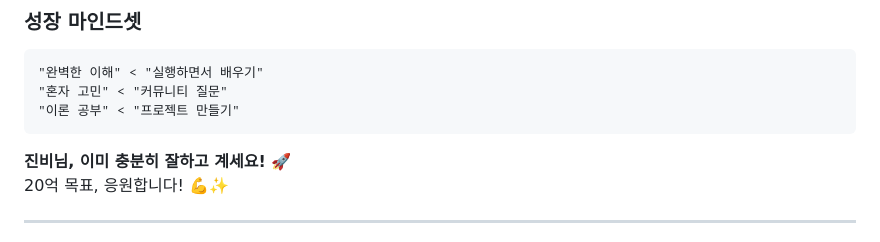
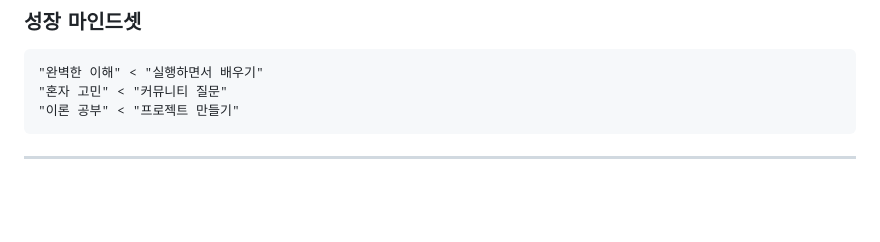
Before and after one commit to lowshot31/dev-archive, a Markdown page: qwen-tts-integration/LEARNING_GUIDE.md, the part around the change. Rendered like a GitHub page; blank space fills up the shorter version.

Commit message:
Update LEARNING_GUIDE.md with new content

````diff
--- a/qwen-tts-integration/LEARNING_GUIDE.md
+++ b/qwen-tts-integration/LEARNING_GUIDE.md
@@ -551,9 +551,6 @@ except Exception as e:
 "이론 공부" < "프로젝트 만들기"
 ```
 
-**진비님, 이미 충분히 잘하고 계세요!** 🚀
-20억 목표, 응원합니다! 💪✨
-
 ---
 
 **작성일**: 2026-02-11
````
